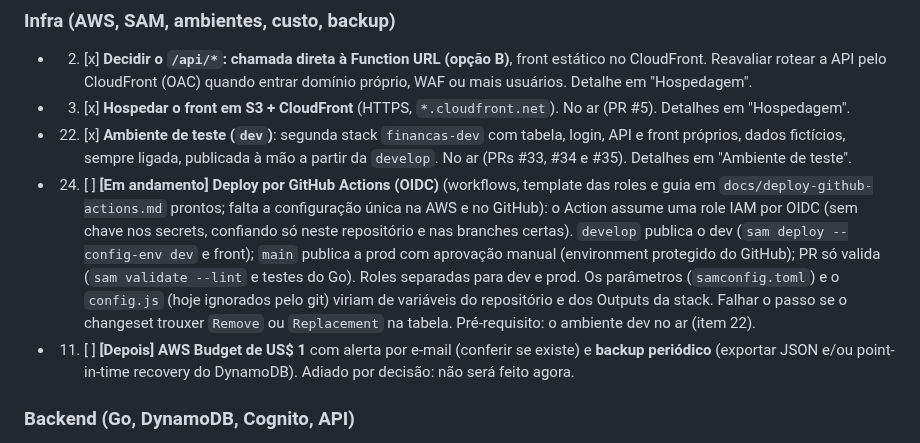
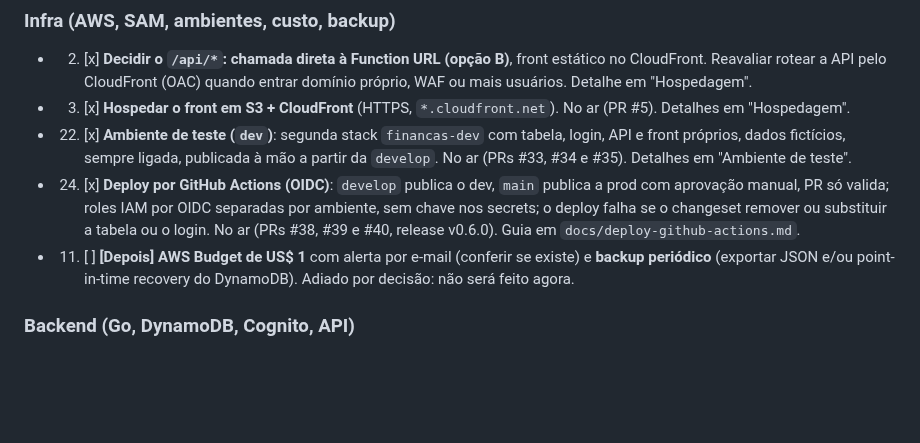
Before and after one commit to cicerotec/financas-ai, a Markdown page: BACKLOG.md, the part around the change. Drawn GitHub-style; blank space fills up the shorter version.

Commit message:
docs: BACKLOG com o item 24 (deploy por GitHub Actions) concluido
Co-Authored-By: Claude Sonnet 5.5 <noreply@anthropic.com>

```diff
--- a/BACKLOG.md
+++ b/BACKLOG.md
@@ -13,13 +13,10 @@ outros trechos referenciam os números). Os detalhes ficam nas seções depois d
 - 22. [x] **Ambiente de teste (`dev`)**: segunda stack `financas-dev` com tabela, login, API e front próprios,
   dados fictícios, sempre ligada, publicada à mão a partir da `develop`. No ar (PRs #33, #34 e #35). Detalhes em
   "Ambiente de teste".
-- 24. [ ] **[Em andamento] Deploy por GitHub Actions (OIDC)** (workflows, template das roles e guia em
-  `docs/deploy-github-actions.md` prontos; falta a configuração única na AWS e no GitHub): o Action assume uma role IAM por OIDC (sem chave nos secrets,
-  confiando só neste repositório e nas branches certas). `develop` publica o dev (`sam deploy --config-env dev` e
-  front); `main` publica a prod com aprovação manual (environment protegido do GitHub); PR só valida
-  (`sam validate --lint` e testes do Go). Roles separadas para dev e prod. Os parâmetros (`samconfig.toml`) e o
-  `config.js` (hoje ignorados pelo git) viriam de variáveis do repositório e dos Outputs da stack. Falhar o passo se o
-  changeset trouxer `Remove` ou `Replacement` na tabela. Pré-requisito: o ambiente dev no ar (item 22).
+- 24. [x] **Deploy por GitHub Actions (OIDC)**: `develop` publica o dev, `main` publica a prod com aprovação manual,
+  PR só valida; roles IAM por OIDC separadas por ambiente, sem chave nos secrets; o deploy falha se o changeset remover
+  ou substituir a tabela ou o login. No ar (PRs #38, #39 e #40, release v0.6.0). Guia em
+  `docs/deploy-github-actions.md`.
 - 11. [ ] **[Depois] AWS Budget de US$ 1** com alerta por e-mail (conferir se existe) e **backup periódico**
   (exportar JSON e/ou point-in-time recovery do DynamoDB). Adiado por decisão: não será feito agora.
 
```
